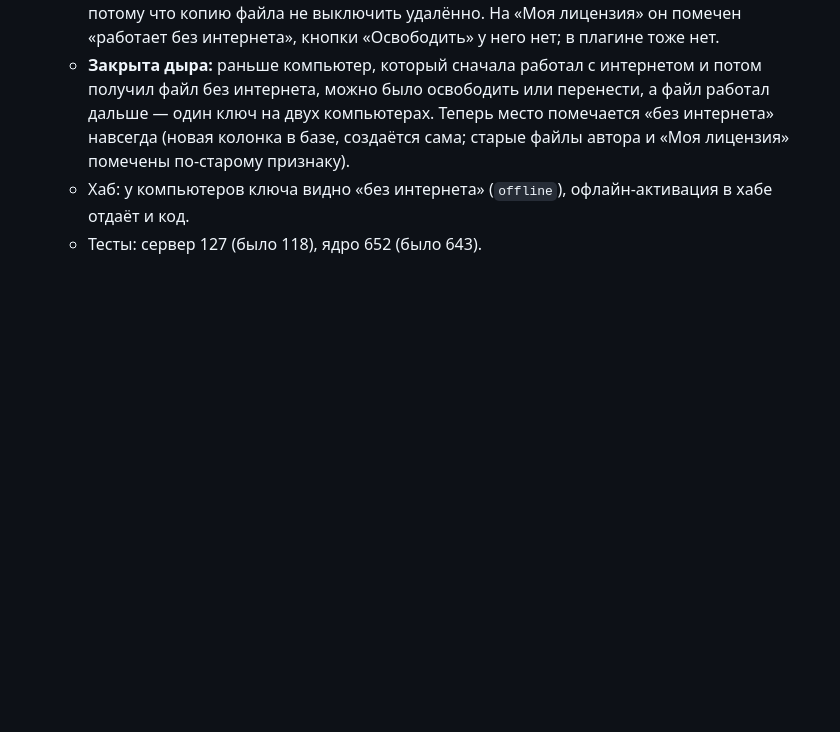
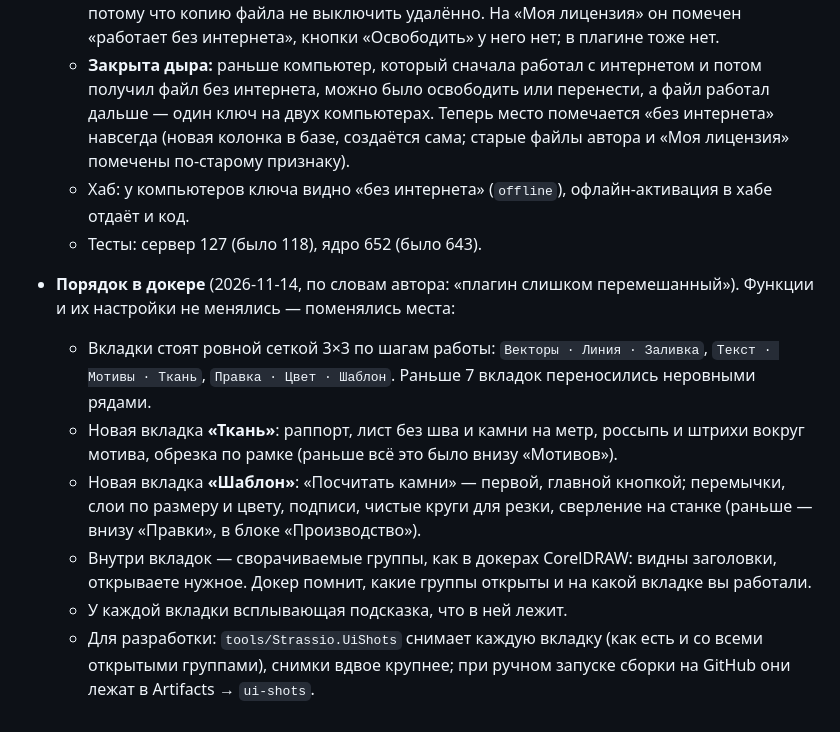
Before and after one commit to little-7o7/strassio, a Markdown page: docs/CHANGELOG.md, the part around the change. GitHub-like rendering; blank space fills up the shorter version.

Commit message:
docs: порядок в докере — SPEC 2.2, CHANGELOG, ПЛАН
Co-Authored-By: Claude Opus 5.5 <noreply@anthropic.com>
Claude-Session: https://claude.ai/code/session_01G5MJJn4KwcfFkr199tsuTp

```diff
--- a/docs/CHANGELOG.md
+++ b/docs/CHANGELOG.md
@@ -1119,3 +1119,16 @@
     автора и «Моя лицензия» помечены по-старому признаку).
   - Хаб: у компьютеров ключа видно «без интернета» (`offline`), офлайн-активация в хабе отдаёт и код.
   - Тесты: сервер 127 (было 118), ядро 652 (было 643).
+- **Порядок в докере** (2026-11-14, по словам автора: «плагин слишком перемешанный»). Функции и их настройки
+  не менялись — поменялись места:
+  - Вкладки стоят ровной сеткой 3×3 по шагам работы: `Векторы · Линия · Заливка`, `Текст · Мотивы · Ткань`,
+    `Правка · Цвет · Шаблон`. Раньше 7 вкладок переносились неровными рядами.
+  - Новая вкладка **«Ткань»**: раппорт, лист без шва и камни на метр, россыпь и штрихи вокруг мотива, обрезка
+    по рамке (раньше всё это было внизу «Мотивов»).
+  - Новая вкладка **«Шаблон»**: «Посчитать камни» — первой, главной кнопкой; перемычки, слои по размеру и цвету,
+    подписи, чистые круги для резки, сверление на станке (раньше — внизу «Правки», в блоке «Производство»).
+  - Внутри вкладок — сворачиваемые группы, как в докерах CorelDRAW: видны заголовки, открываете нужное.
+    Докер помнит, какие группы открыты и на какой вкладке вы работали.
+  - У каждой вкладки всплывающая подсказка, что в ней лежит.
+  - Для разработки: `tools/Strassio.UiShots` снимает каждую вкладку (как есть и со всеми открытыми группами), снимки
+    вдвое крупнее; при ручном запуске сборки на GitHub они лежат в Artifacts → `ui-shots`.
```
Also changed, not shown: docs/SPEC.md (+12 -1 lines), docs/ПЛАН.md (+7 -1 lines).
